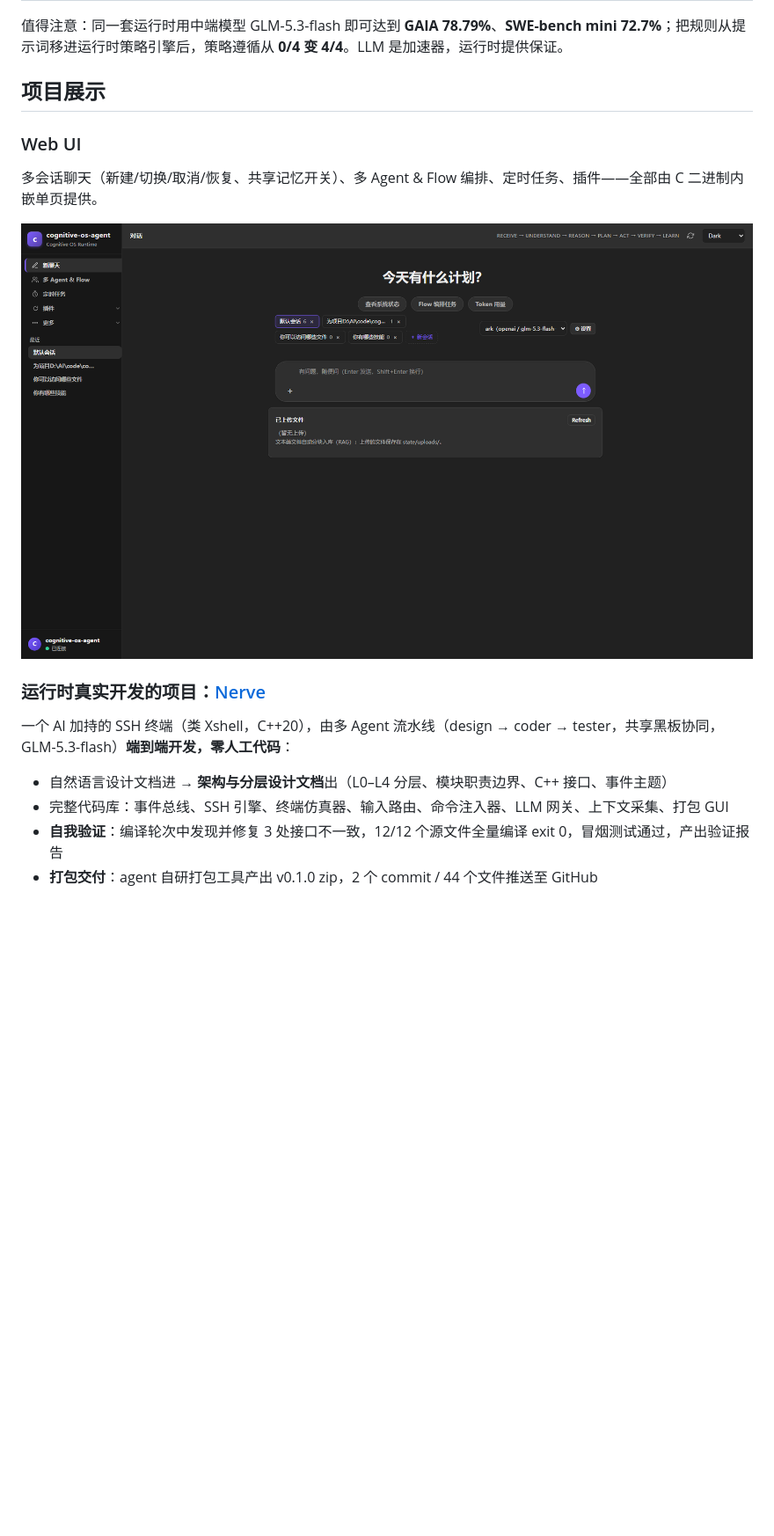
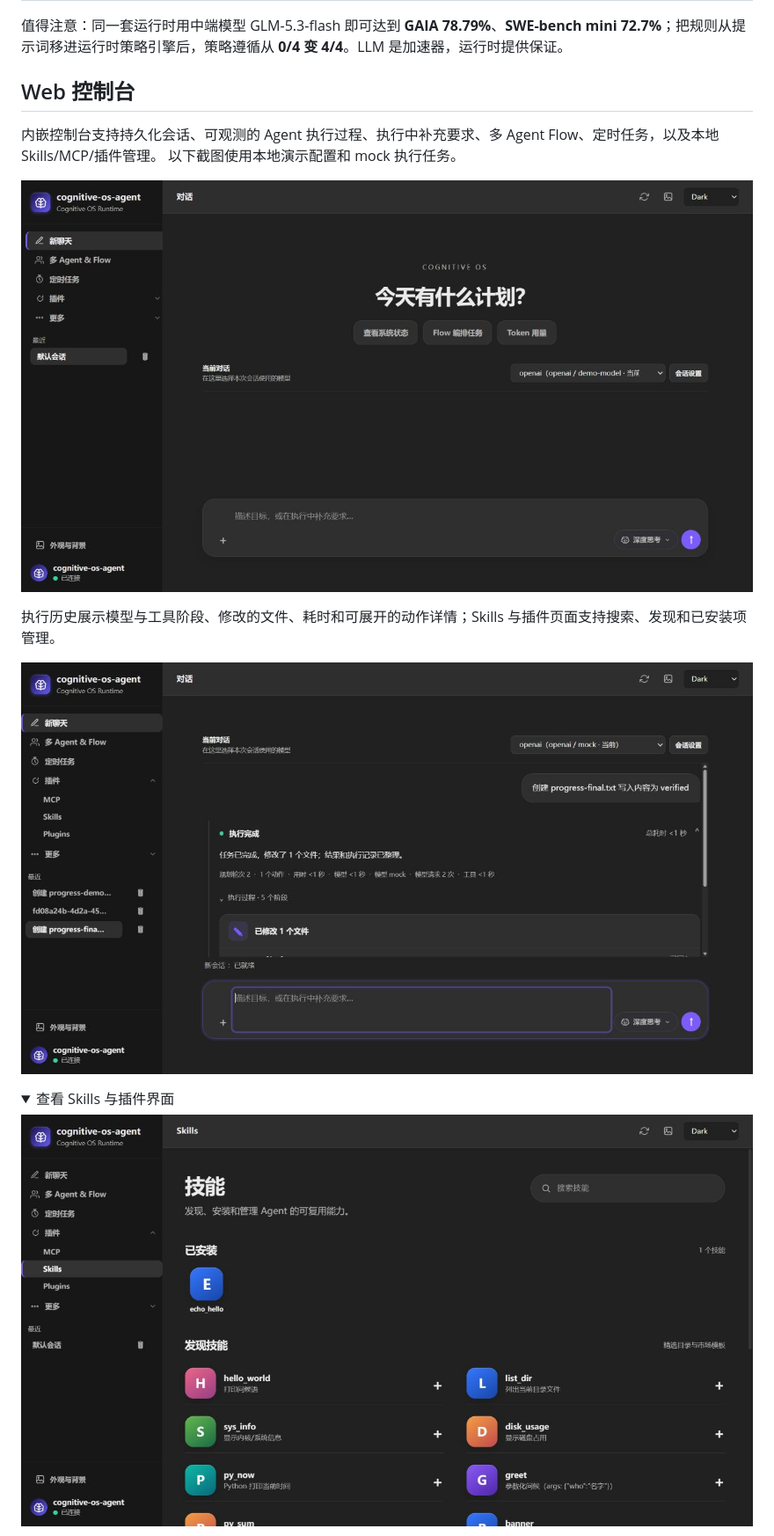
Before and after one commit to LeonQin-ai/cognitive-os-agent, a Markdown page: README.zh-CN.md, the part around one of its changes. Shown at 88% size. Drawn GitHub-style; pictures changed too: screenshots/execution.png (added), screenshots/skills.png (added), screenshots/ui.png; folded sections open; blank space fills up the shorter version.

```diff
--- a/README.zh-CN.md
+++ b/README.zh-CN.md
@@ -81,20 +80,19 @@ Cognitive OS 把这些职责**从提示词里搬进运行时**：
 
 值得注意：同一套运行时用中端模型 GLM-5.3-flash 即可达到 **GAIA 78.79%**、**SWE-bench mini 72.7%**；把规则从提示词移进运行时策略引擎后，策略遵循从 **0/4 变 4/4**。LLM 是加速器，运行时提供保证。
 
-## 项目展示
+## Web 控制台
 
-### Web UI
+内嵌控制台支持持久化会话、可观测的 Agent 执行过程、执行中补充要求、多 Agent Flow、定时任务，以及本地 Skills/MCP/插件管理。
+以下截图使用本地演示配置和 mock 执行任务。
 
-多会话聊天（新建/切换/取消/恢复、共享记忆开关）、多 Agent & Flow 编排、定时任务、插件——全部由 C 二进制内嵌单页提供。
+![当前聊天界面](screenshots/ui.png)
 
-![Web UI](screenshots/ui.png)
+执行历史展示模型与工具阶段、修改的文件、耗时和可展开的动作详情；Skills 与插件页面支持搜索、发现和已安装项管理。
 
-### 运行时真实开发的项目：[Nerve](https://github.com/LeonQin-ai/Nerve)
+![Agent 执行历史](screenshots/execution.png)
 
-一个 AI 加持的 SSH 终端（类 Xshell，C++20），由多 Agent 流水线（design → coder → tester，共享黑板协同，GLM-5.3-flash）**端到端开发，零人工代码**：
+<details>
+<summary>查看 Skills 与插件界面</summary>
 
-- 自然语言设计文档进 → **架构与分层设计文档**出（L0–L4 分层、模块职责边界、C++ 接口、事件主题）
-- 完整代码库：事件总线、SSH 引擎、终端仿真器、输入路由、命令注入器、LLM 网关、上下文采集、打包 GUI
-- **自我验证**：编译轮次中发现并修复 3 处接口不一致，12/12 个源文件全量编译 exit 0，冒烟测试通过，产出验证报告
-- **打包交付**：agent 自研打包工具产出 v0.1.0 zip，2 个 commit / 44 个文件推送至 GitHub
+![Skills](screenshots/skills.png)
 
```
Also changed, not shown: other parts of README.zh-CN.md (+9 -9 lines), README.md (+21 -19 lines), backend/README.md (+3 -2 lines), backend/docs/architecture-design-v2.md (deleted, +0 -151 lines), backend/docs/architecture-v1.0.md (deleted, +0 -381 lines), screenshots/agent-pool.png (deleted), screenshots/nerve-verification.png (deleted), screenshots/plugins.png (added).
